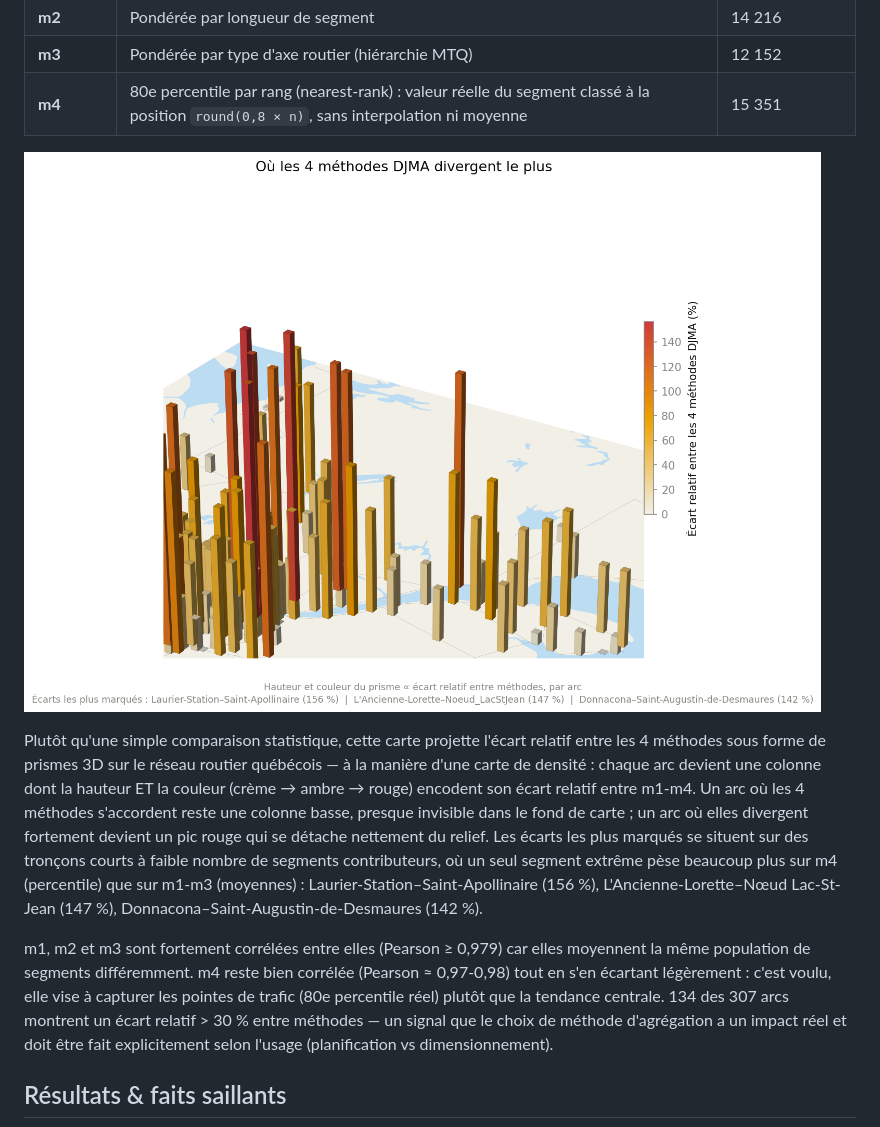
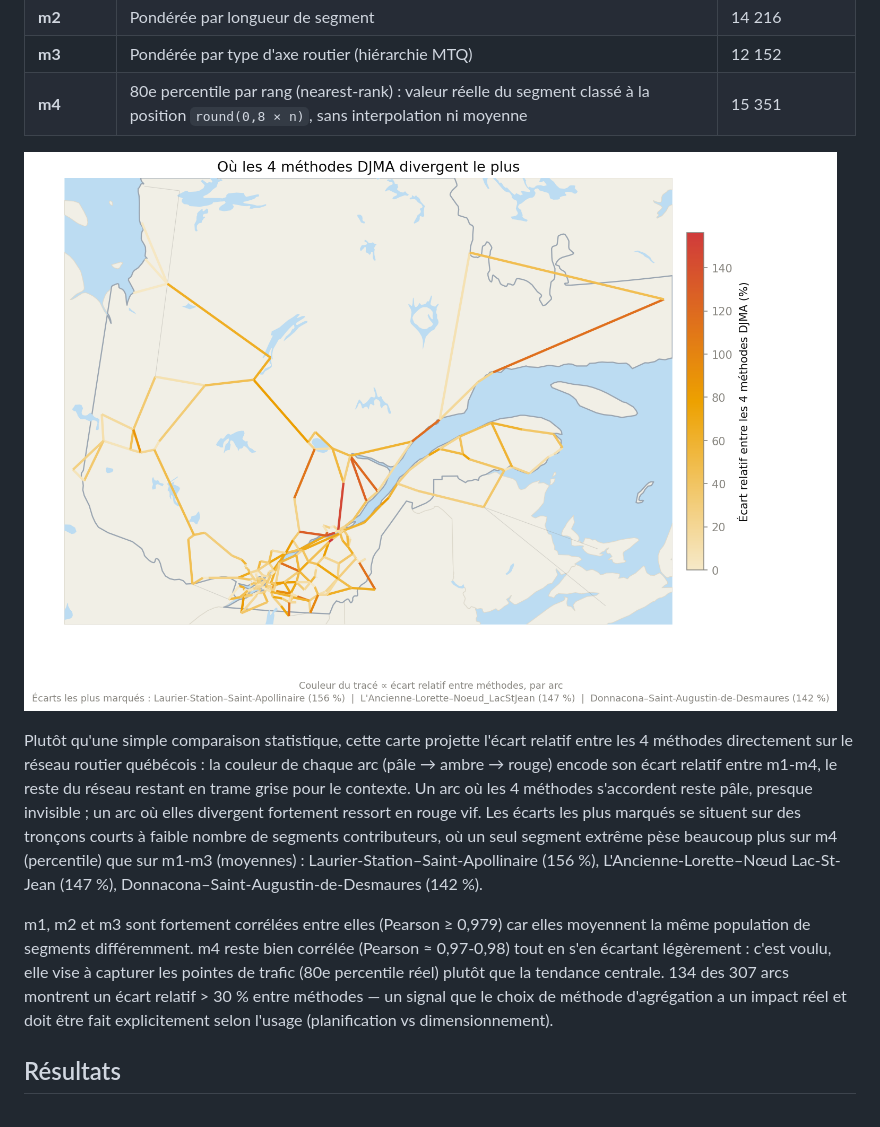
Before and after one commit to akrambouznad789-cyber/projet-resilience-cirano, a Markdown page: README.md, the part around one of its changes. GitHub-like rendering; pictures changed too: figures/carte_3d_divergence_methodes.png (deleted), figures/carte_divergence_methodes.png (added).

```diff
--- a/README.md
+++ b/README.md
@@ -186,11 +186,11 @@ Pour chaque arc, le DJMA agrégé est calculé de 4 façons à partir de ses seg
 | **m3** | Pondérée par type d'axe routier (hiérarchie MTQ) | 12 152 |
 | **m4** | 80e percentile par rang (nearest-rank) : valeur réelle du segment classé à la position `round(0,8 × n)`, sans interpolation ni moyenne | 15 351 |
 
-![Carte de densité 3D — écart entre les 4 méthodes DJMA](figures/carte_3d_divergence_methodes.png)
+![Carte de l'écart entre les 4 méthodes DJMA](figures/carte_divergence_methodes.png)
 
-Plutôt qu'une simple comparaison statistique, cette carte projette l'écart relatif entre les 4 méthodes sous forme de prismes 3D sur le réseau routier québécois — à la manière d'une carte de densité : chaque arc devient une colonne dont la hauteur ET la couleur (crème → ambre → rouge) encodent son écart relatif entre m1-m4. Un arc où les 4 méthodes s'accordent reste une colonne basse, presque invisible dans le fond de carte ; un arc où elles divergent fortement devient un pic rouge qui se détache nettement du relief. Les écarts les plus marqués se situent sur des tronçons courts à faible nombre de segments contributeurs, où un seul segment extrême pèse beaucoup plus sur m4 (percentile) que sur m1-m3 (moyennes) : Laurier-Station–Saint-Apollinaire (156 %), L'Ancienne-Lorette–Nœud Lac-St-Jean (147 %), Donnacona–Saint-Augustin-de-Desmaures (142 %).
+Plutôt qu'une simple comparaison statistique, cette carte projette l'écart relatif entre les 4 méthodes directement sur le réseau routier québécois : la couleur de chaque arc (pâle → ambre → rouge) encode son écart relatif entre m1-m4, le reste du réseau restant en trame grise pour le contexte. Un arc où les 4 méthodes s'accordent reste pâle, presque invisible ; un arc où elles divergent fortement ressort en rouge vif. Les écarts les plus marqués se situent sur des tronçons courts à faible nombre de segments contributeurs, où un seul segment extrême pèse beaucoup plus sur m4 (percentile) que sur m1-m3 (moyennes) : Laurier-Station–Saint-Apollinaire (156 %), L'Ancienne-Lorette–Nœud Lac-St-Jean (147 %), Donnacona–Saint-Augustin-de-Desmaures (142 %).
 
 m1, m2 et m3 sont fortement corrélées entre elles (Pearson ≥ 0,979) car elles moyennent la même population de segments différemment. m4 reste bien corrélée (Pearson ≈ 0,97-0,98) tout en s'en écartant légèrement : c'est voulu, elle vise à capturer les pointes de trafic (80e percentile réel) plutôt que la tendance centrale. 134 des 307 arcs montrent un écart relatif > 30 % entre méthodes — un signal que le choix de méthode d'agrégation a un impact réel et doit être fait explicitement selon l'usage (planification vs dimensionnement).
 
-## Résultats & faits saillants
+## Résultats
 
```
Also changed, not shown: other parts of README.md (+16 -6 lines), figures/carte_montreal_resultats.png (added), figures/carte_reseau_djma.png (deleted), figures/carte_reseau_resultats.png (added), figures/carte_resultats.png (deleted), 1 other file.
